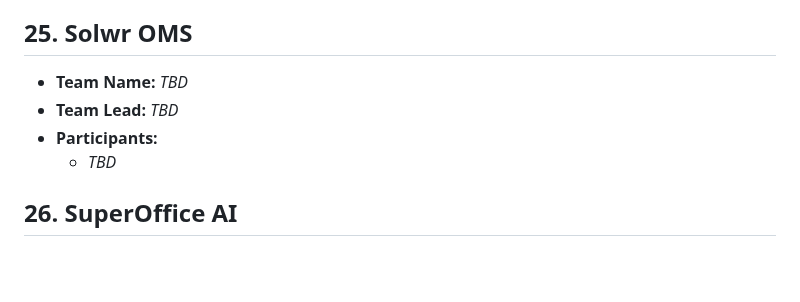
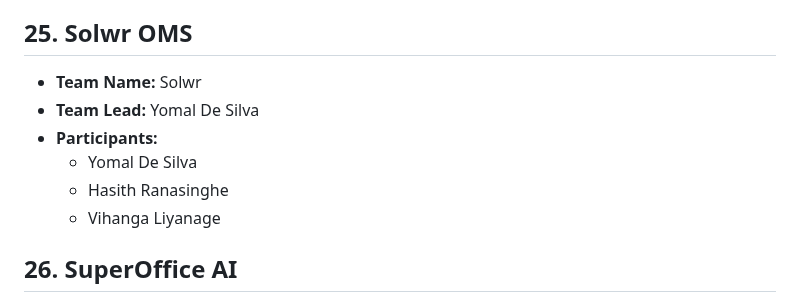
Before and after one commit to 99x-Projects/elevate-2026, a Markdown page: TEAMS.md, the part around the change. GitHub-like rendering; blank space fills up the shorter version.

Commit message:
Add Solwr team details

```diff
--- a/TEAMS.md
+++ b/TEAMS.md
@@ -210,10 +210,12 @@ Keep your section's heading and position in the list as-is — just fill in the
 
 ## 25. Solwr OMS
 
-- **Team Name:** _TBD_
-- **Team Lead:** _TBD_
+- **Team Name:** Solwr
+- **Team Lead:** Yomal De Silva
 - **Participants:**
-  - _TBD_
+  - Yomal De Silva
+  - Hasith Ranasinghe
+  - Vihanga Liyanage
 
 ## 26. SuperOffice AI
 
```
